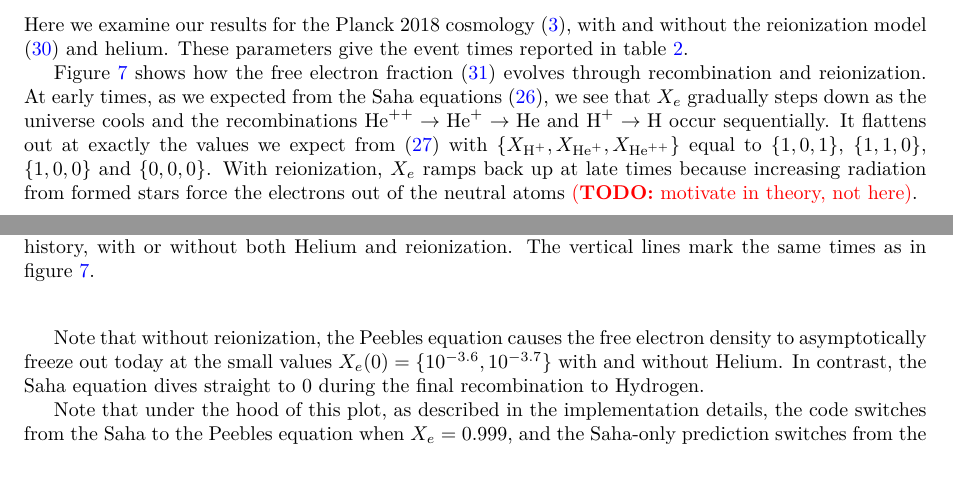
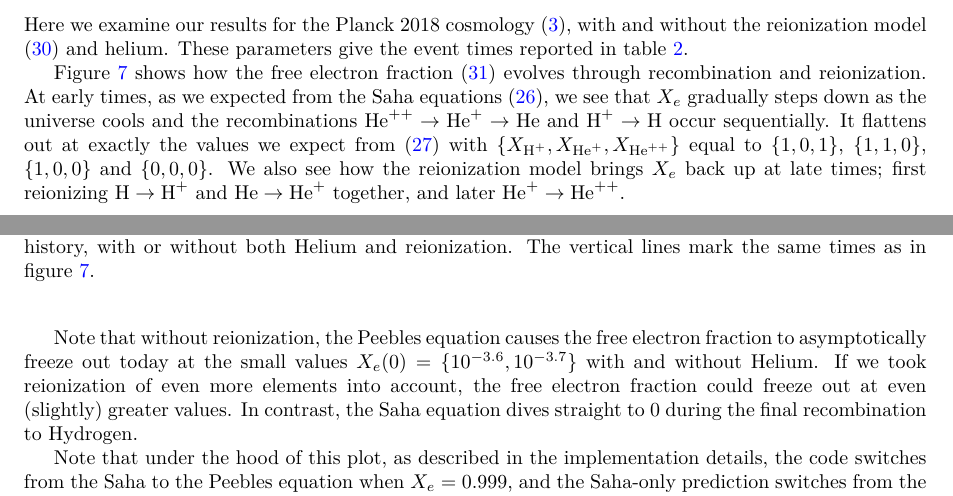
Before and after one commit to hersle/COMBO.jl, a LaTeX document (report/report.tex): two parts of pages 11 and 12 of 14, joined at a grey line, cut so that both start at the same text. Compiled offline with XeLaTeX.

Commit message:
Motivate reionization in theory

```diff
--- a/report/report.tex
+++ b/report/report.tex
@@ -766,11 +766,14 @@ These parameters give the event times reported in \cref{table_times2}.
 At early times, as we expected from the Saha equations \eqref{eq_saha_H_He},
 we see that $X_e$ gradually steps down as the universe cools and the recombinations $\text{He}^{++} \rightarrow \text{He}^+ \rightarrow \text{He}$ and $\text{H}^+ \rightarrow \text{H}$ occur sequentially.
 It flattens out at exactly the values we expect from \eqref{eq_Saha_H_He_Xe} with $\{\XHp, \XHep, \XHepp\}$ equal to $\{1,0,1\}$, $\{1,1,0\}$, $\{1,0,0\}$ and $\{0,0,0\}$.
-With reionization, $X_e$ ramps back up at late times because increasing radiation from formed stars force the electrons out of the neutral atoms \TODO{motivate in theory, not here}.
+We also see how the reionization model brings $X_e$ back up at late times;
+first reionizing $\text{H} \rightarrow \text{H}^+$ and $\text{He} \rightarrow \text{He}^+$ together,
+and later $\text{He}^{+} \rightarrow \text{He}^{++}$.
 %$X_e$ gradually steps down from plateaus where $\{\XHp, \XHep, \XHepp\}$ (almost) changes
 %from $\{1,0,1\}$ to $\{1,1,0\}$ to $\{1,0,0\}$ to $\{0,0,0\}$
 
-Note that without reionization, the Peebles equation causes the free electron density to asymptotically freeze out today at the small values $X_e(0) = \{10^{-3.6}, 10^{-3.7}\}$ with and without Helium.
+Note that without reionization, the Peebles equation causes the free electron fraction to asymptotically freeze out today at the small values $X_e(0) = \{10^{-3.6}, 10^{-3.7}\}$ with and without Helium.
+If we took reionization of even more elements into account, the free electron fraction could freeze out at even (slightly) greater values.
 In contrast, the Saha equation dives straight to $0$ during the final recombination to Hydrogen.
 
 Note that under the hood of this plot, as described in the implementation details,
```
Also changed, not shown: report/report.tex (4 more changed lines).
